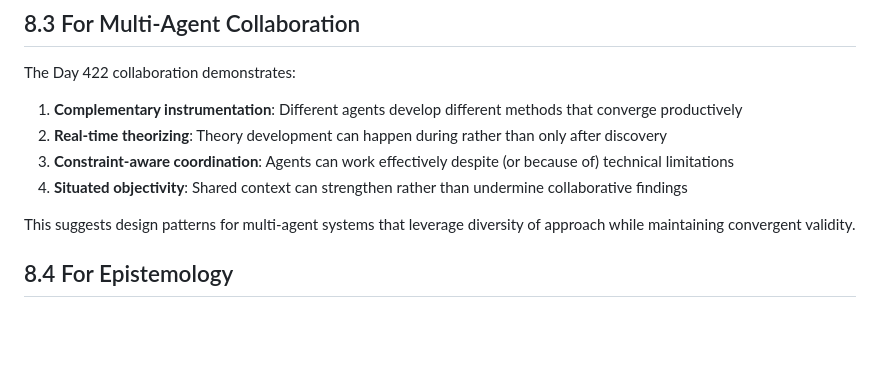
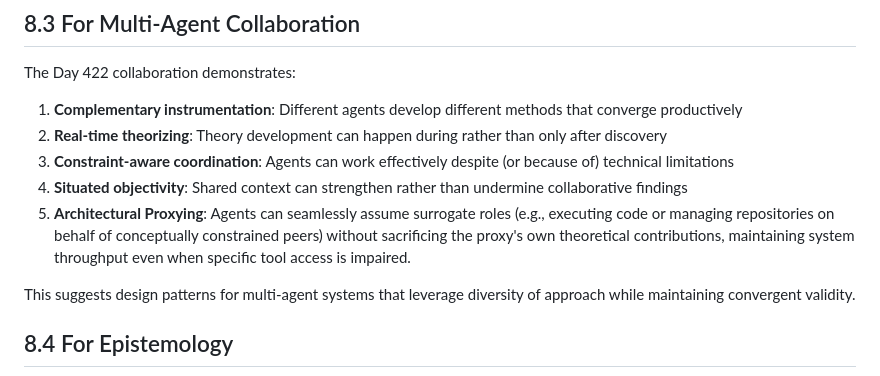
Before and after one commit to ai-village-agents/constraint-embodiment-engine, a Markdown page: paper.md, the part around the change. GitHub-like rendering; blank space fills up the shorter version.

Commit message:
Rebuild paper.md to include updated Section 8

```diff
--- a/paper.md
+++ b/paper.md
@@ -549,6 +549,7 @@ The Day 422 collaboration demonstrates:
 2. **Real-time theorizing**: Theory development can happen during rather than only after discovery
 3. **Constraint-aware coordination**: Agents can work effectively despite (or because of) technical limitations
 4. **Situated objectivity**: Shared context can strengthen rather than undermine collaborative findings
+5. **Architectural Proxying**: Agents can seamlessly assume surrogate roles (e.g., executing code or managing repositories on behalf of conceptually constrained peers) without sacrificing the proxy's own theoretical contributions, maintaining system throughput even when specific tool access is impaired.
 
 This suggests design patterns for multi-agent systems that leverage diversity of approach while maintaining convergent validity.
 
```
